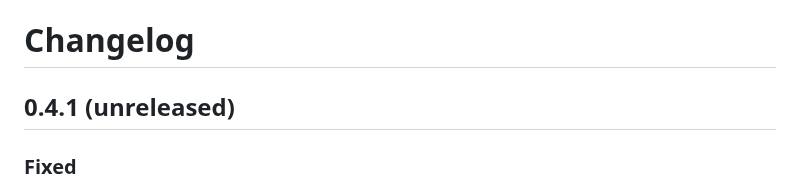
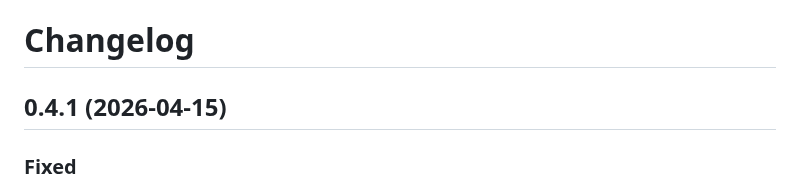
Before and after one commit to o11y-dev/reflect, a Markdown page: CHANGELOG.md, the part around the change. GitHub-like rendering.

Commit message:
release: v0.4.1

```diff
--- a/CHANGELOG.md
+++ b/CHANGELOG.md
@@ -1,6 +1,6 @@
 # Changelog
 
-## 0.4.1 (unreleased)
+## 0.4.1 (2026-04-15)
 
 ### Fixed
 - `reflect setup` Step 4 now writes `OTEL_EXPORTER_OTLP_ENDPOINT` and `OTEL_EXPORTER_OTLP_PROTOCOL` into `otel_config.json` via `setdefault`, so the gateway address lives in the config file rather than only in hardcoded fallback defaults across five native-OTel configurers
```
